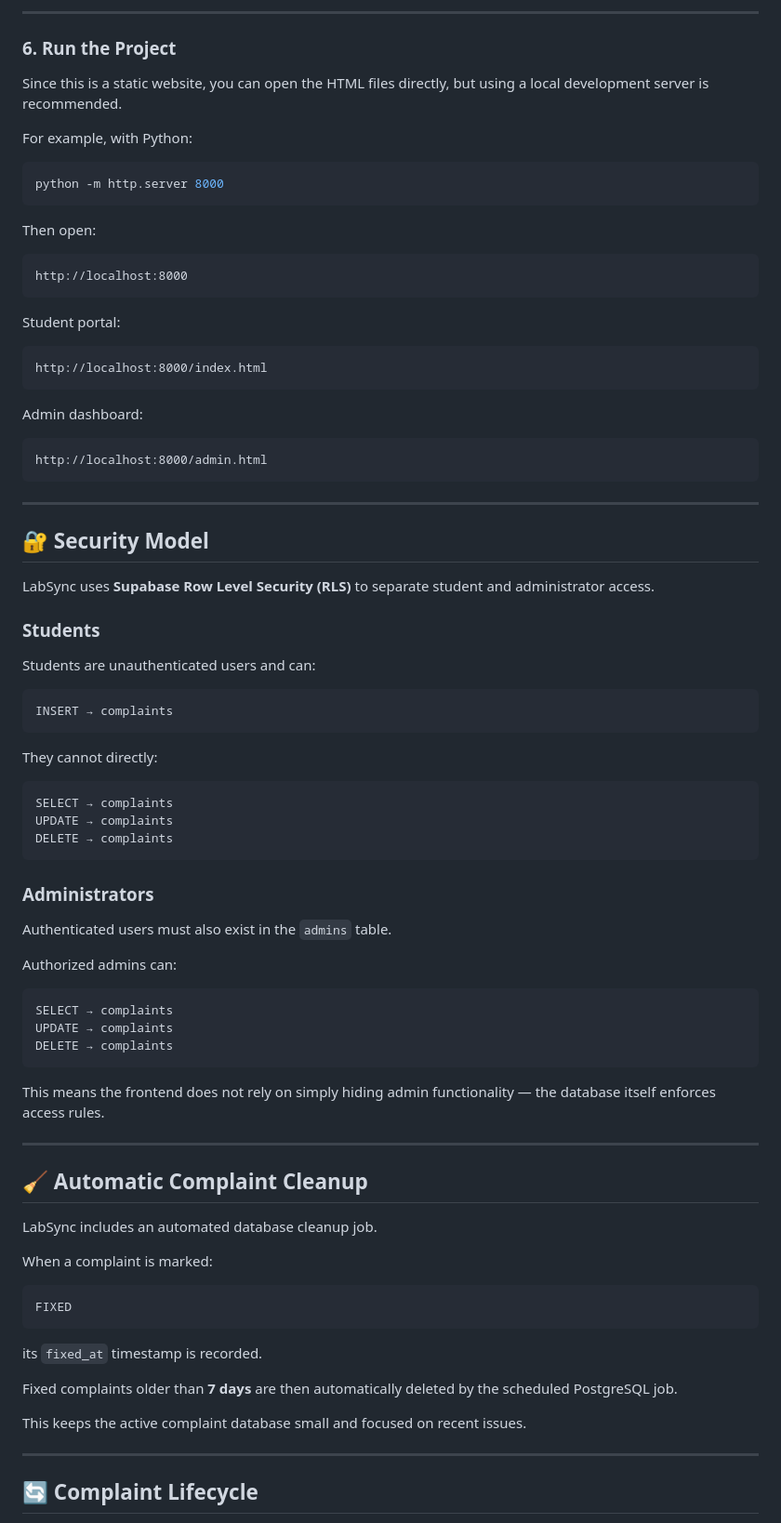
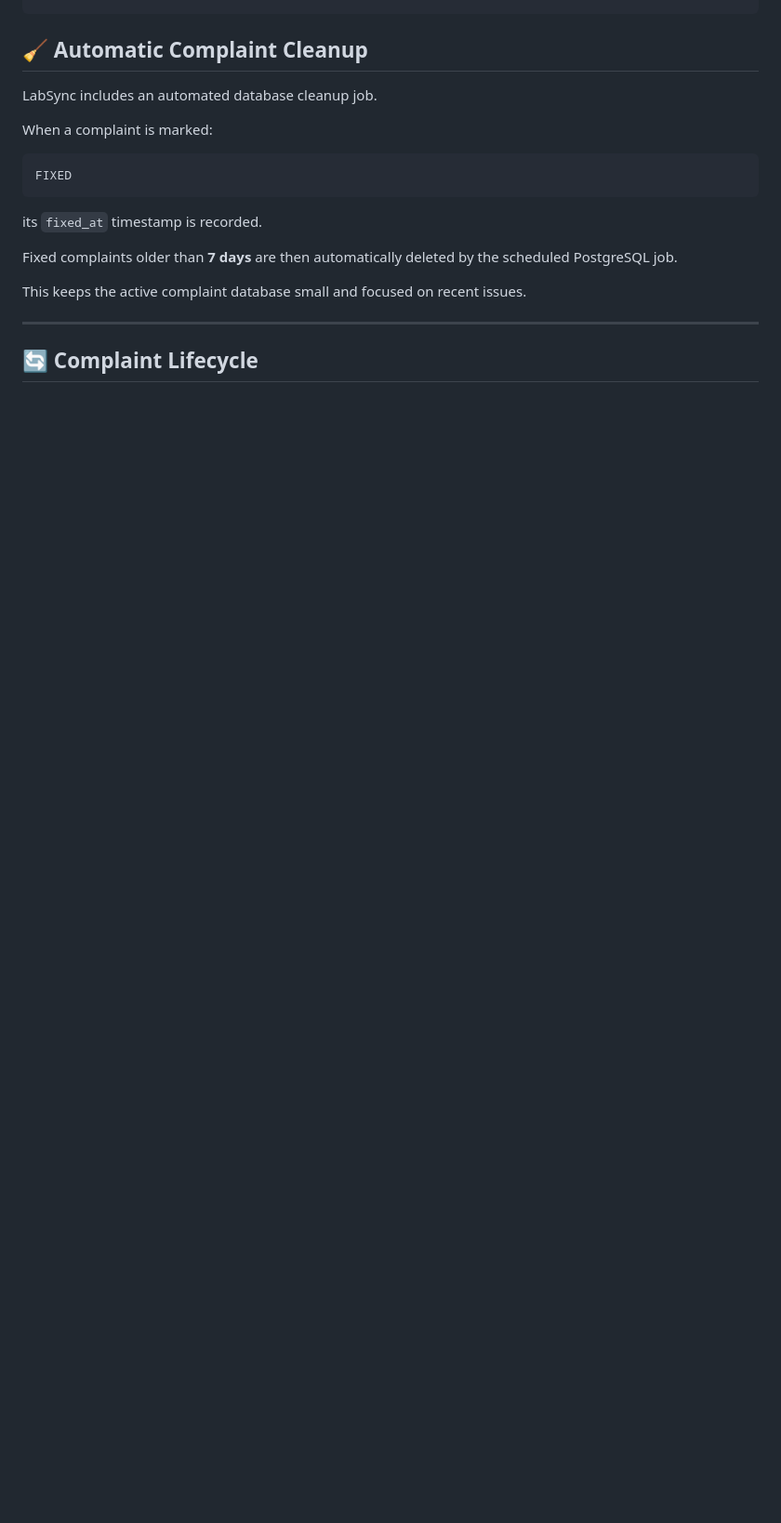
Before and after one commit to priyam-26/LabSync, a Markdown page: README.md, the part around one of its changes. Shown at 93% size. Drawn GitHub-style; blank space fills up the shorter version.

````diff
--- a/README.md
+++ b/README.md
@@ -229,70 +170,3 @@ Only users whose UUID exists in `public.admins` are allowed to read, update or d
----
-
-### 6. Run the Project
-
-Since this is a static website, you can open the HTML files directly, but using a local development server is recommended.
-
-For example, with Python:
-
-```bash
-python -m http.server 8000
-```
-
-Then open:
-
-```text
-http://localhost:8000
-```
-
-Student portal:
-
-```text
-http://localhost:8000/index.html
-```
-
-Admin dashboard:
-
-```text
-http://localhost:8000/admin.html
-```
-
----
-
-## 🔐 Security Model
-
-LabSync uses **Supabase Row Level Security (RLS)** to separate student and administrator access.
-
-### Students
-
-Students are unauthenticated users and can:
-
-```text
-INSERT → complaints
-```
-
-They cannot directly:
-
-```text
-SELECT → complaints
-UPDATE → complaints
-DELETE → complaints
-```
-
-### Administrators
-
-Authenticated users must also exist in the `admins` table.
-
-Authorized admins can:
-
-```text
-SELECT → complaints
-UPDATE → complaints
-DELETE → complaints
-```
-
-This means the frontend does not rely on simply hiding admin functionality — the database itself enforces access rules.
-
----
 
 ## 🧹 Automatic Complaint Cleanup
 
````
Also changed, not shown: other parts of README.md (+33 -144 lines).
